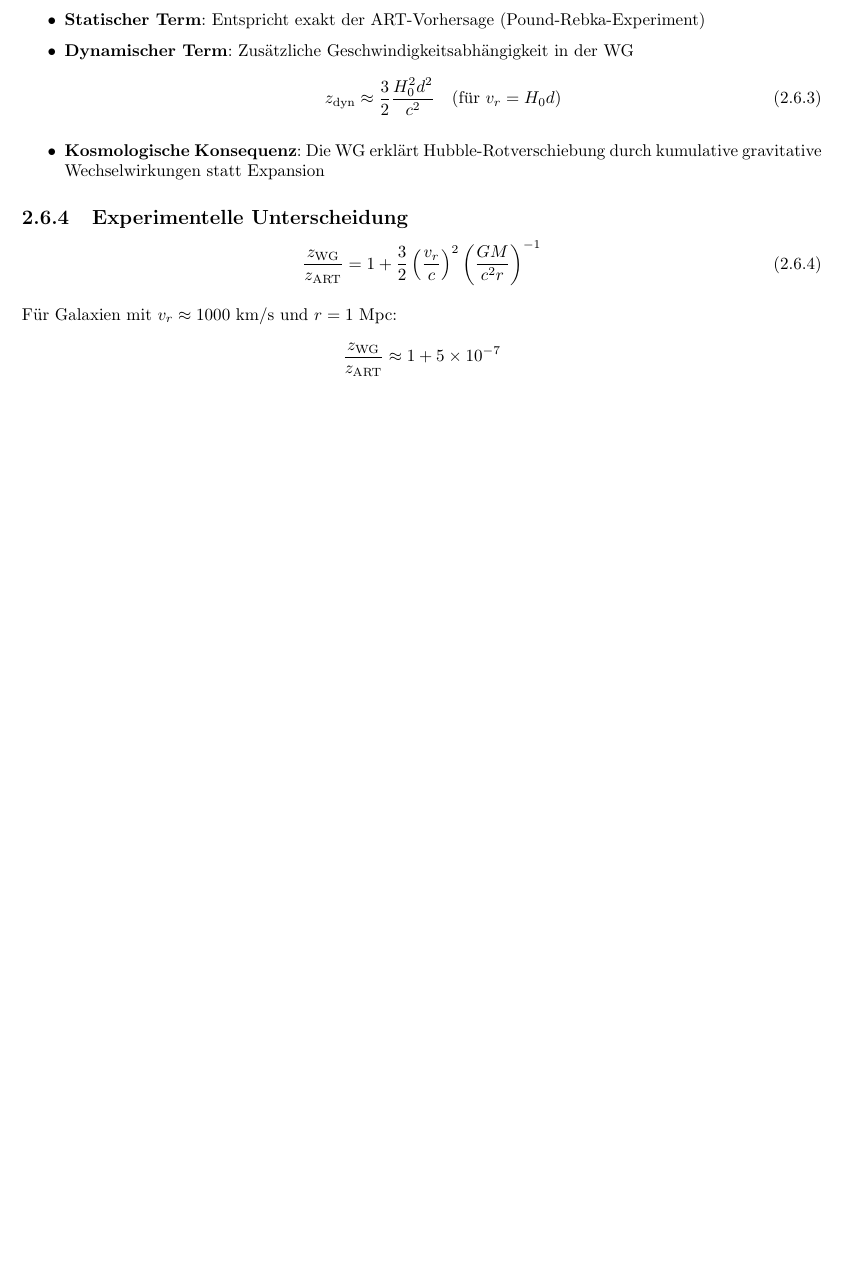
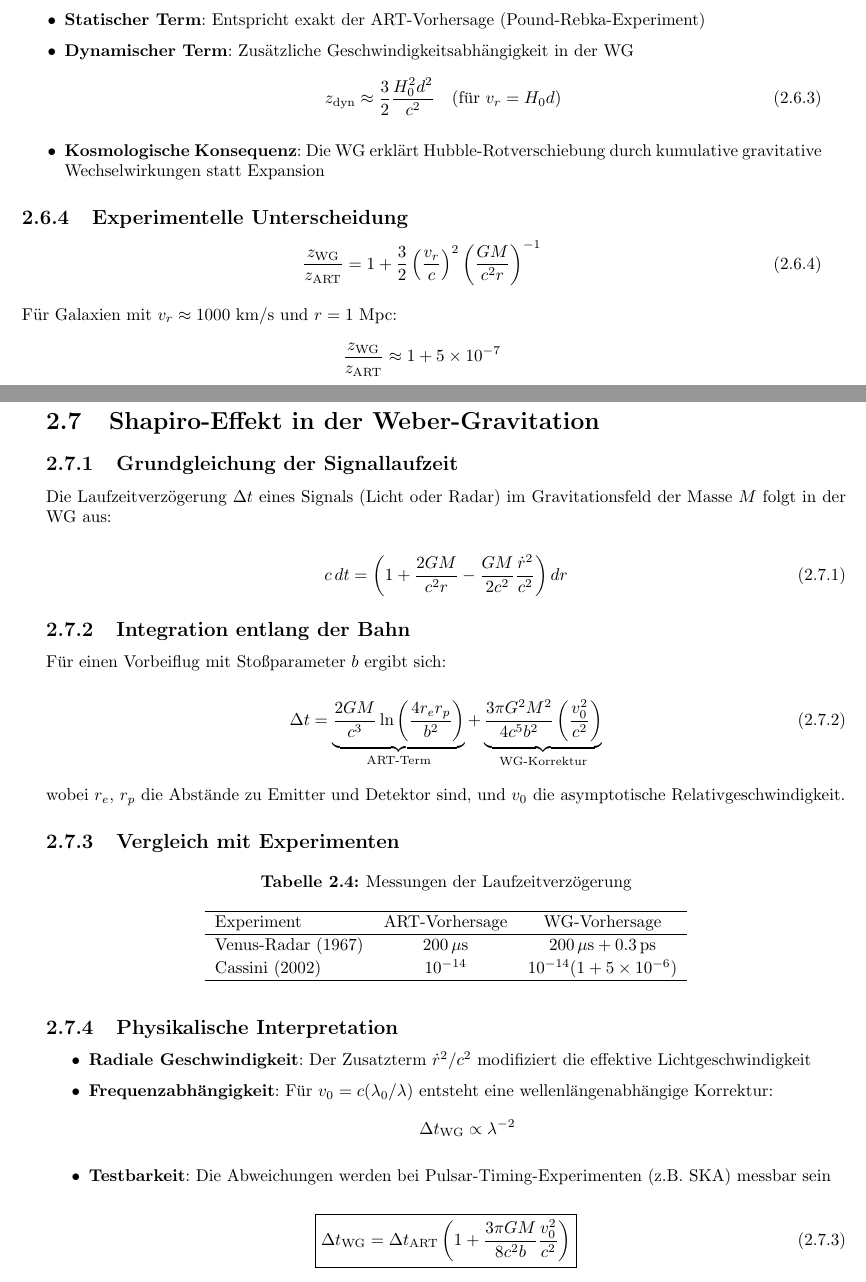
Before and after one commit to deppenkaiser/webersim, a LaTeX book (doc/latex/weber.tex, which reads doc/latex/content/23_shapiro.tex): part of page 22 of 28 before the commit and two parts of pages 22 and 23 of 30 after it, the two joined at a grey line, cut so that both start at the same text, the shorter picture padded with empty space. Compiled offline with pdfLaTeX.

Commit message:
ADD Dokumentation

```diff
--- /dev/null
+++ b/doc/latex/content/23_shapiro.tex
@@ -0,0 +1,49 @@
+\newpage
+\section{Shapiro-Effekt in der Weber-Gravitation}
+\label{sec:shapiro_effect}
+
+\subsection{Grundgleichung der Signallaufzeit}
+Die Laufzeitverzögerung $\Delta t$ eines Signals (Licht oder Radar) im Gravitationsfeld der Masse $M$ folgt in der WG aus:
+
+\begin{equation}
+c\,dt = \left(1 + \frac{2GM}{c^2r} - \frac{GM}{2c^2}\frac{\dot{r}^2}{c^2}\right)dr
+\end{equation}
+
+\subsection{Integration entlang der Bahn}
+Für einen Vorbeiflug mit Stoßparameter $b$ ergibt sich:
+
+\begin{equation}
+\Delta t = \underbrace{\frac{2GM}{c^3}\ln\left(\frac{4r_e r_p}{b^2}\right)}_{\text{ART-Term}} + \underbrace{\frac{3\pi G^2M^2}{4c^5b^2}\left(\frac{v_0^2}{c^2}\right)}_{\text{WG-Korrektur}}
+\end{equation}
+
+wobei $r_e$, $r_p$ die Abstände zu Emitter und Detektor sind, und $v_0$ die asymptotische Relativgeschwindigkeit.
+
+\subsection{Vergleich mit Experimenten}
+\begin{table}[h]
+\centering
+\caption{Messungen der Laufzeitverzögerung}
+\begin{tabular}{lcc}
+\hline
+Experiment & ART-Vorhersage & WG-Vorhersage \\
+\hline
+Venus-Radar (1967) & $200\,\mu\text{s}$ & $200\,\mu\text{s} + 0.3\,\text{ps}$ \\
+Cassini (2002) & $10^{-14}$ & $10^{-14}(1 + 5\times10^{-6})$ \\
+\hline
+\end{tabular}
+\end{table}
+
+\subsection{Physikalische Interpretation}
+\begin{itemize}
+\item \textbf{Radiale Geschwindigkeit}: Der Zusatzterm $\dot{r}^2/c^2$ modifiziert die effektive Lichtgeschwindigkeit
+\item \textbf{Frequenzabhängigkeit}: Für $v_0 = c(\lambda_0/\lambda)$ entsteht eine wellenlängenabhängige Korrektur:
+  \[
+  \Delta t_\text{WG} \propto \lambda^{-2}
+  \]
+\item \textbf{Testbarkeit}: Die Abweichungen werden bei Pulsar-Timing-Experimenten (z.B. SKA) messbar sein
+\end{itemize}
+
+\begin{equation}
+\boxed{
+\Delta t_\text{WG} = \Delta t_\text{ART}\left(1 + \frac{3\pi GM}{8c^2b}\frac{v_0^2}{c^2}\right)
+}
+\end{equation}
```
Also changed, not shown: doc/latex/weber.tex (+1 -0 lines).
